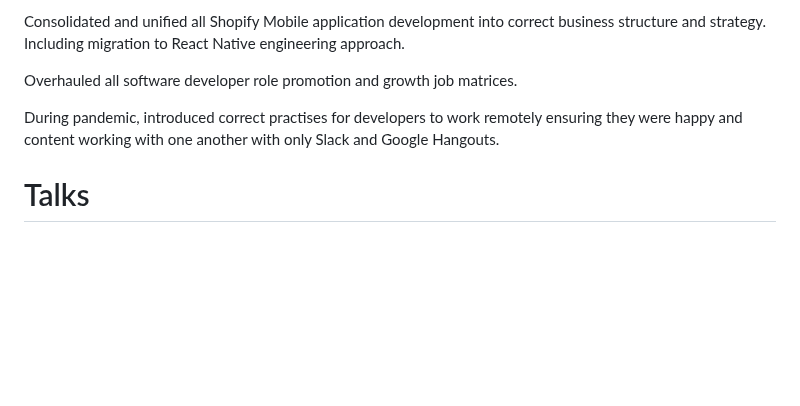
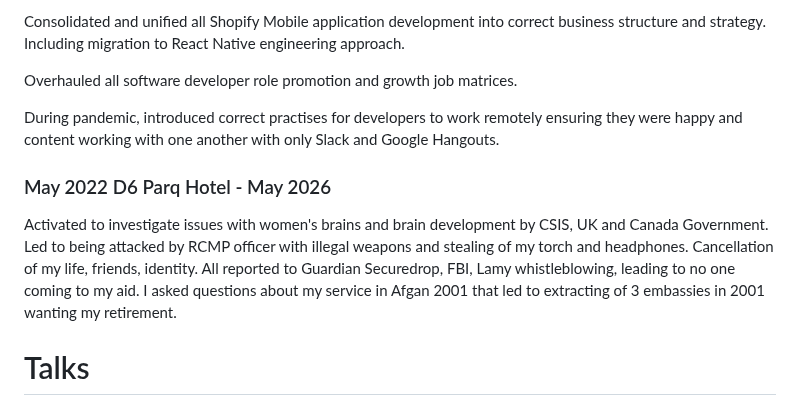
Before and after one commit to kalvir-sandhu/kalvweb, a Markdown page: cv/index.md, the part around the change. Rendered like a GitHub page; blank space fills up the shorter version.

Commit message:
Stating the BAD world we live in

```diff
--- a/cv/index.md
+++ b/cv/index.md
@@ -158,6 +158,9 @@ Overhauled all software developer role promotion and growth job matrices.
 
 During pandemic, introduced correct practises for developers to work remotely ensuring they were happy and content working with one another with only Slack and Google Hangouts.
 
+### May 2022 D6 Parq Hotel - May 2026
+Activated to investigate issues with women's brains and brain development by CSIS, UK and Canada Government. Led to being attacked by RCMP officer with illegal weapons and stealing of my torch and headphones. Cancellation of my life, friends, identity. All reported to Guardian Securedrop, FBI, Lamy whistleblowing, leading to no one coming to my aid. I asked questions about my service in Afgan 2001 that led to extracting of 3 embassies in 2001 wanting my retirement.
+
 # Talks
 1997 - Future of Digital Britain organized by Tomorrows World.
 2008 - Barcamp London - Multiple talks including RFID tracking, won a free iPod Shuffle.
```
